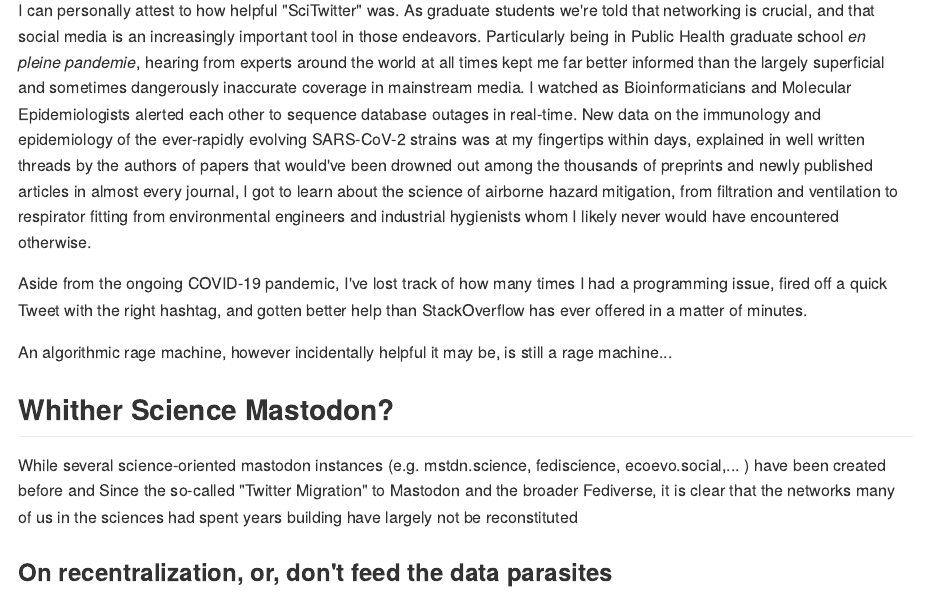
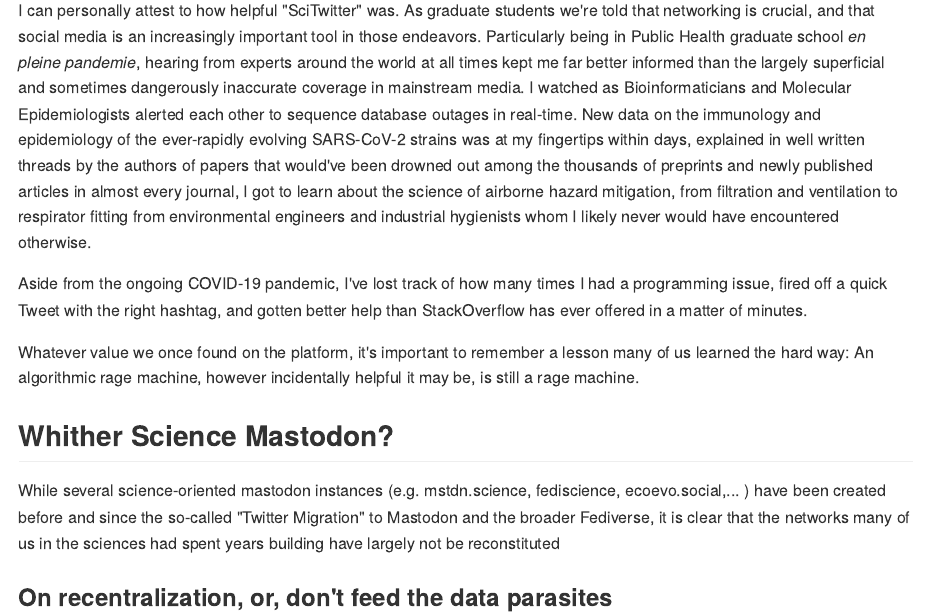
Before and after one commit to nico-dangelo/nico-dangelo, an R Markdown document (content/post/2023-06-21-some-thoughts-on-science-communication-in-the-fediverse/index.Rmd): the page in a window 1100 px wide, from 690 px down. The pictures show the output file content/post/2023-06-21-some-thoughts-on-science-communication-in-the-fediverse/index.md that the author committed with the source, drawn offline in the style of GitHub.

Commit message:
Re-drafted Scicomm post

```diff
--- a/content/post/2023-06-21-some-thoughts-on-science-communication-in-the-fediverse/index.Rmd
+++ b/content/post/2023-06-21-some-thoughts-on-science-communication-in-the-fediverse/index.Rmd
@@ -3,7 +3,7 @@ title: On Science Communication in the Fediverse
 author: Nico D'Angelo
 date: '2023-06-21'
 slug: on-science-communication-in-the-fediverse
-draft: FALSE
+draft: TRUE
 categories: ["scicomm"]
 tags: ["Mastodon"]
 ---
@@ -26,10 +26,10 @@ I can personally attest to how helpful "SciTwitter" was. As graduate students we
 Aside from the ongoing COVID-19 pandemic, I've lost track of how many times I had a programming issue, fired off a quick Tweet with the right hashtag, and gotten better help than StackOverflow has ever offered in a matter of minutes.
 
 
-An algorithmic rage machine, however incidentally helpful it may be, is still a rage machine...
+Whatever value we once found on the platform, it's important to remember a lesson many of us learned the hard way: An algorithmic rage machine, however incidentally helpful it may be, is still a rage machine.
 
 ## Whither Science Mastodon?
 
-While several science-oriented mastodon instances (e.g. mstdn.science, fediscience, ecoevo.social,... ) have been created before and Since the so-called "Twitter Migration" to Mastodon and the broader Fediverse, it is clear that the networks many of us in the sciences had spent years building have largely not be reconstituted
+While several science-oriented mastodon instances (e.g. mstdn.science, fediscience, ecoevo.social,... ) have been created before and since the so-called "Twitter Migration" to Mastodon and the broader Fediverse, it is clear that the networks many of us in the sciences had spent years building have largely not be reconstituted
 
 ### On recentralization, or, don't feed the data parasites
```
Also changed, not shown: content/post/2023-06-21-some-thoughts-on-science-communication-in-the-fediverse/index.md.
